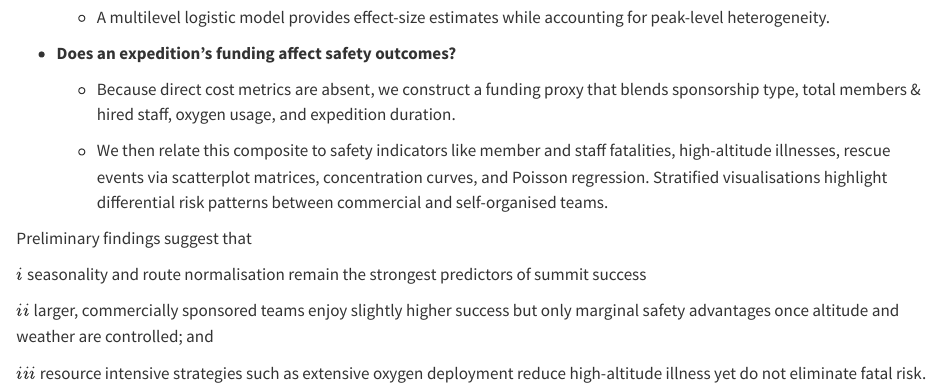
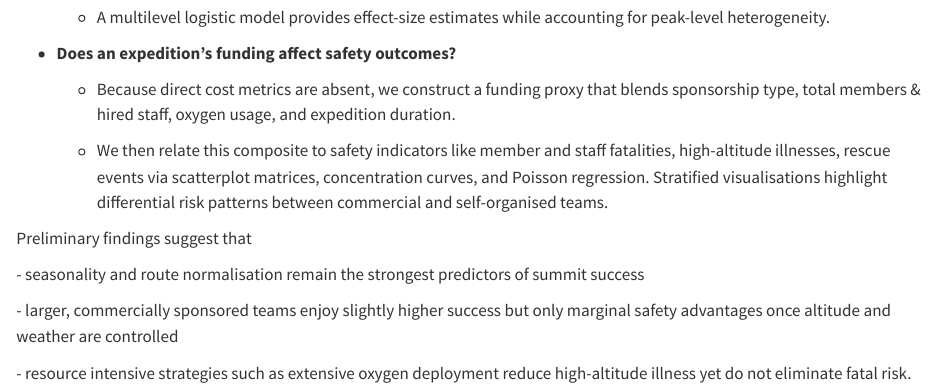
Before and after one commit to INFO-526-SU25/final-project-TMac223-nandusmart, a Quarto document (index.qmd): the page in a window 1100 px wide, from 440 px down. Rendered offline with R 4.5, knitr and Pandoc in place of Quarto, with nearby package versions.

Commit message:
latest abstract

```diff
--- a/index.qmd
+++ b/index.qmd
@@ -37,8 +37,8 @@ High-altitude mountaineering offers a natural laboratory for studying how human,
 
 Preliminary findings suggest that
 
-\(i\) seasonality and route normalisation remain the strongest predictors of summit success
+\- seasonality and route normalisation remain the strongest predictors of summit success
 
-\(ii\) larger, commercially sponsored teams enjoy slightly higher success but only marginal safety advantages once altitude and weather are controlled; and
+\- larger, commercially sponsored teams enjoy slightly higher success but only marginal safety advantages once altitude and weather are controlled
 
-\(iii\) resource intensive strategies such as extensive oxygen deployment reduce high-altitude illness yet do not eliminate fatal risk.
+\- resource intensive strategies such as extensive oxygen deployment reduce high-altitude illness yet do not eliminate fatal risk.
```
